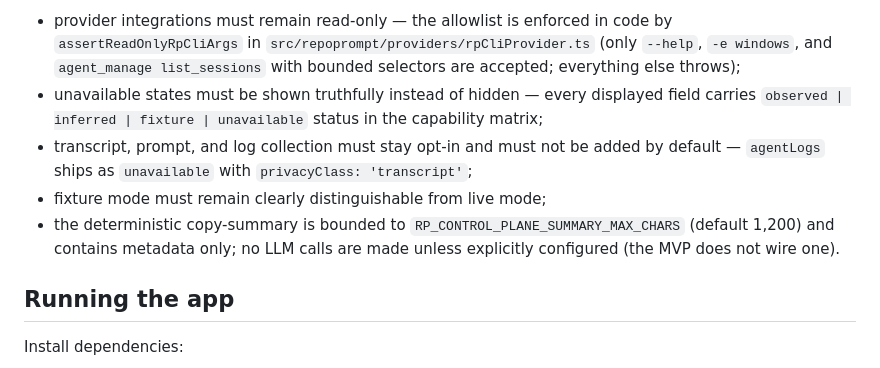
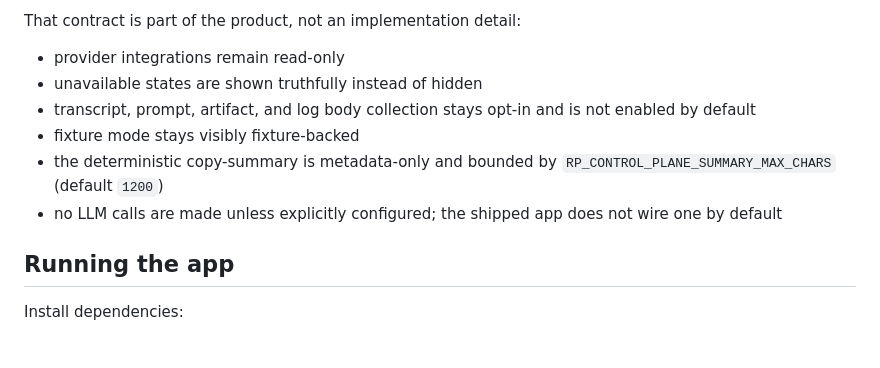
Before and after one commit to z23cc/repo-prompt-cockpit, a Markdown page: README.md, the part around one of its changes. Rendered like a GitHub page.

```diff
--- a/README.md
+++ b/README.md
@@ -37,9 +69,12 @@ The live provider is intended to inspect Repo Prompt state, not change it. Keep
 
-- provider integrations must remain read-only — the allowlist is enforced in code by `assertReadOnlyRpCliArgs` in `src/repoprompt/providers/rpCliProvider.ts` (only `--help`, `-e windows`, and `agent_manage list_sessions` with bounded selectors are accepted; everything else throws);
-- unavailable states must be shown truthfully instead of hidden — every displayed field carries `observed | inferred | fixture | unavailable` status in the capability matrix;
-- transcript, prompt, and log collection must stay opt-in and must not be added by default — `agentLogs` ships as `unavailable` with `privacyClass: 'transcript'`;
-- fixture mode must remain clearly distinguishable from live mode;
-- the deterministic copy-summary is bounded to `RP_CONTROL_PLANE_SUMMARY_MAX_CHARS` (default 1,200) and contains metadata only; no LLM calls are made unless explicitly configured (the MVP does not wire one).
+That contract is part of the product, not an implementation detail:
+
+- provider integrations remain read-only
+- unavailable states are shown truthfully instead of hidden
+- transcript, prompt, artifact, and log body collection stays opt-in and is not enabled by default
+- fixture mode stays visibly fixture-backed
+- the deterministic copy-summary is metadata-only and bounded by `RP_CONTROL_PLANE_SUMMARY_MAX_CHARS` (default `1200`)
+- no LLM calls are made unless explicitly configured; the shipped app does not wire one by default
 
 ## Running the app
 
```
Also changed, not shown: other parts of README.md (+89 -30 lines).
